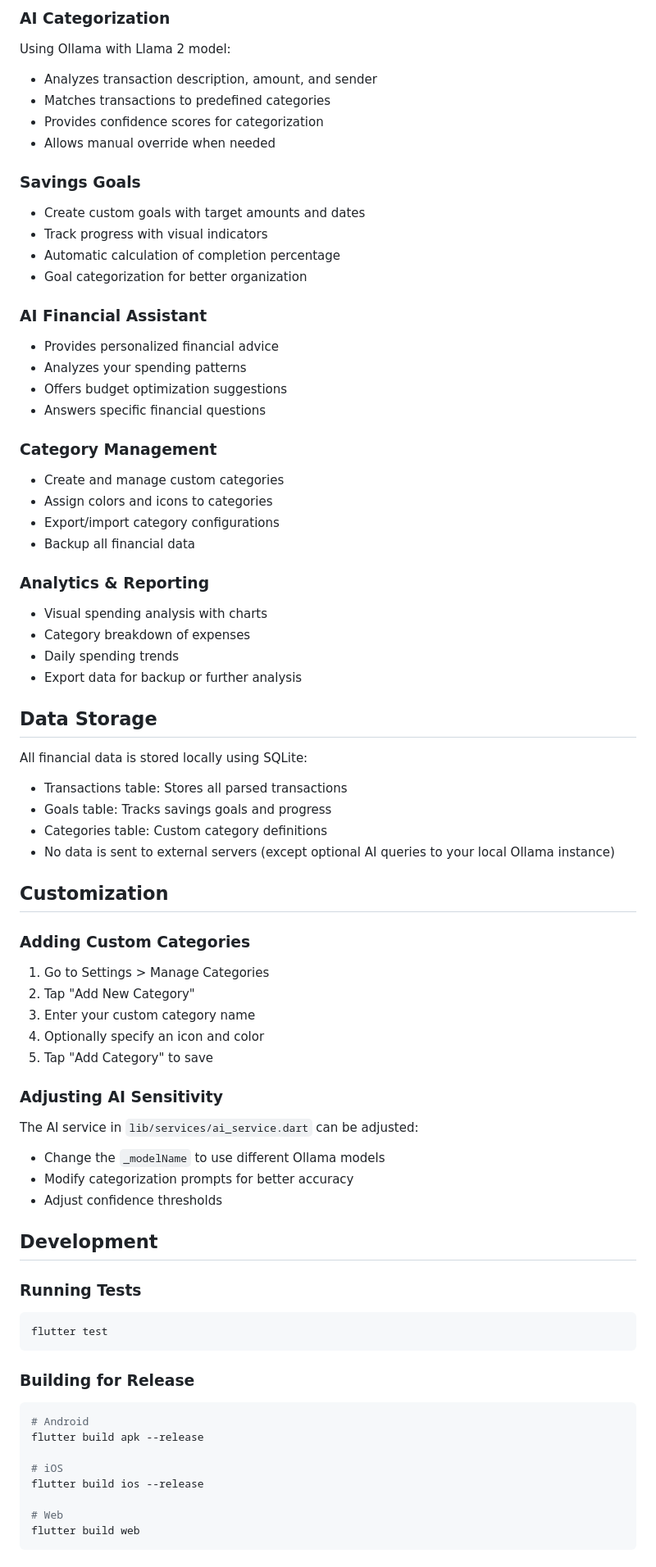
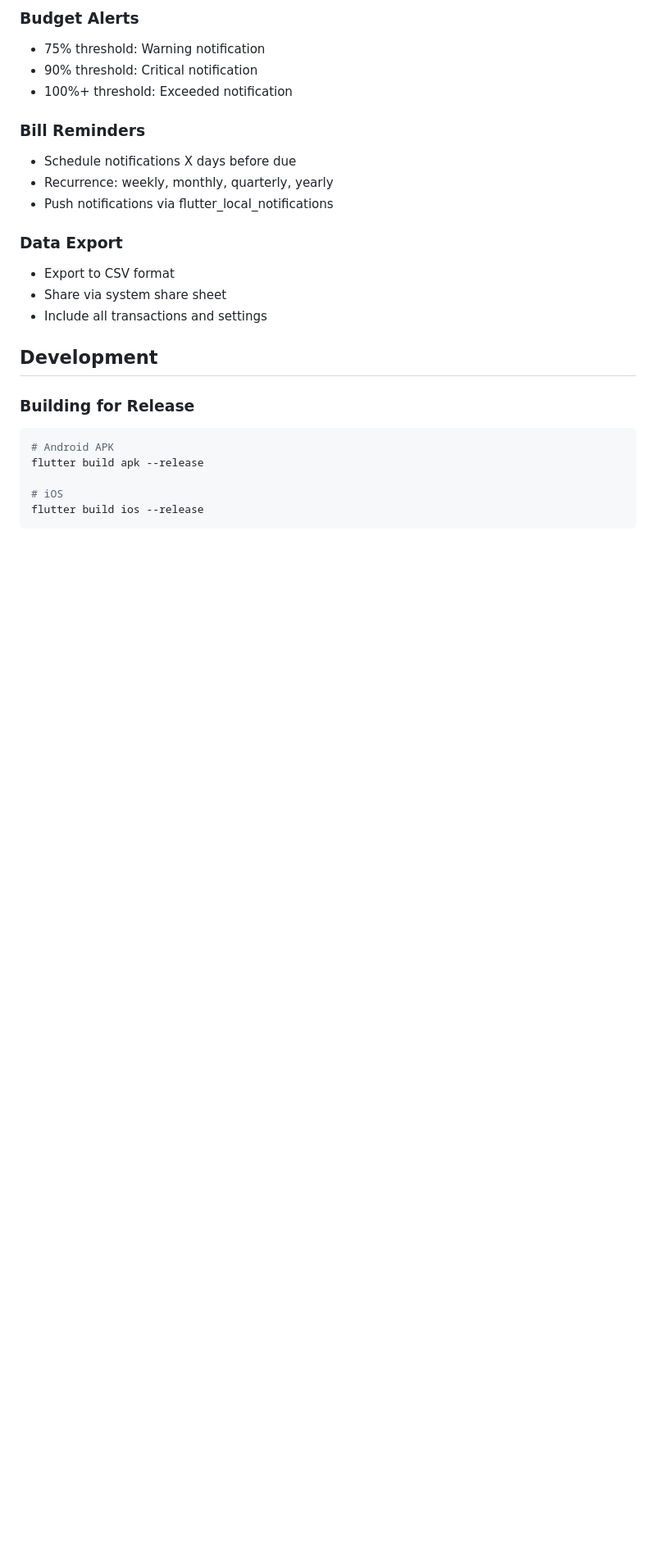
Before and after one commit to henricktomfranco/Thangu, a Markdown page: README.md, the part around one of its changes. Shown at 82% size. Drawn GitHub-style; blank space fills up the shorter version.

````diff
--- a/README.md
+++ b/README.md
@@ -136,74 +146,27 @@ The app simulates reading SMS messages from banks and financial institutions to
 
-### AI Categorization
-Using Ollama with Llama 2 model:
-- Analyzes transaction description, amount, and sender
-- Matches transactions to predefined categories
-- Provides confidence scores for categorization
-- Allows manual override when needed
+### Budget Alerts
+- 75% threshold: Warning notification
+- 90% threshold: Critical notification
+- 100%+ threshold: Exceeded notification
 
-### Savings Goals
-- Create custom goals with target amounts and dates
-- Track progress with visual indicators
-- Automatic calculation of completion percentage
-- Goal categorization for better organization
+### Bill Reminders
+- Schedule notifications X days before due
+- Recurrence: weekly, monthly, quarterly, yearly
+- Push notifications via flutter_local_notifications
 
-### AI Financial Assistant
-- Provides personalized financial advice
-- Analyzes your spending patterns
-- Offers budget optimization suggestions
-- Answers specific financial questions
-
-### Category Management
-- Create and manage custom categories
-- Assign colors and icons to categories
-- Export/import category configurations
-- Backup all financial data
-
-### Analytics & Reporting
-- Visual spending analysis with charts
-- Category breakdown of expenses
-- Daily spending trends
-- Export data for backup or further analysis
-
-## Data Storage
-
-All financial data is stored locally using SQLite:
-- Transactions table: Stores all parsed transactions
-- Goals table: Tracks savings goals and progress
-- Categories table: Custom category definitions
-- No data is sent to external servers (except optional AI queries to your local Ollama instance)
-
-## Customization
-
-### Adding Custom Categories
-1. Go to Settings > Manage Categories
-2. Tap "Add New Category"
-3. Enter your custom category name
-4. Optionally specify an icon and color
-5. Tap "Add Category" to save
-
-### Adjusting AI Sensitivity
-The AI service in `lib/services/ai_service.dart` can be adjusted:
-- Change the `_modelName` to use different Ollama models
-- Modify categorization prompts for better accuracy
-- Adjust confidence thresholds
+### Data Export
+- Export to CSV format
+- Share via system share sheet
+- Include all transactions and settings
 
 ## Development
 
-### Running Tests
-```bash
-flutter test
-```
-
 ### Building for Release
 ```bash
-# Android
+# Android APK
 flutter build apk --release
 
 # iOS
 flutter build ios --release
-
-# Web
-flutter build web
 ```
 
````
Also changed, not shown: other parts of README.md (+70 -67 lines).
